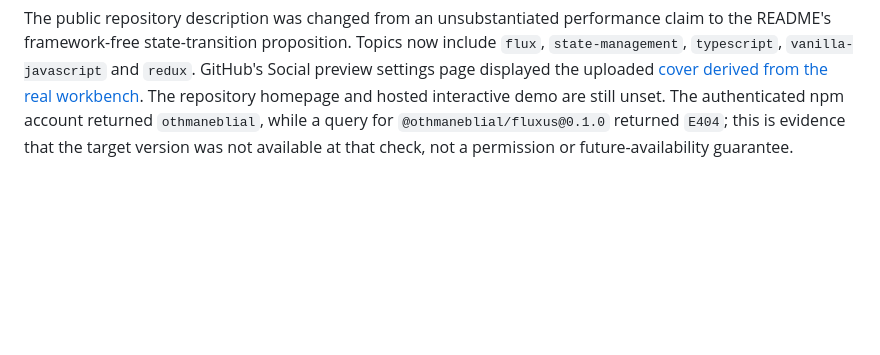
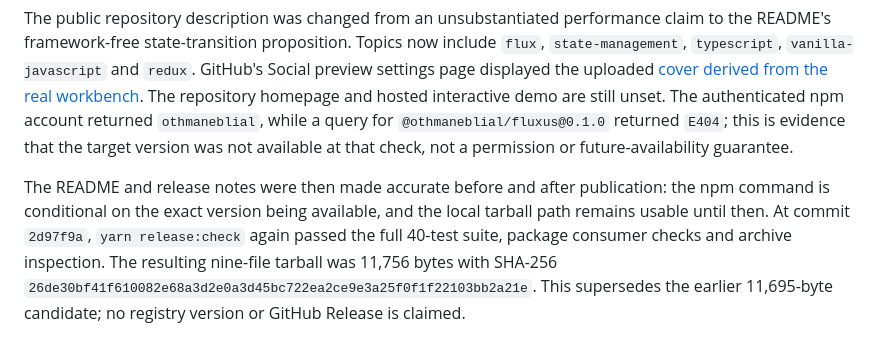
Before and after one commit to OthmaneBlial/fluxus, a Markdown page: docs/VALIDATION.md, the part around the change. GitHub-like rendering; blank space fills up the shorter version.

Commit message:
Record final candidate artifact evidence

```diff
--- a/docs/VALIDATION.md
+++ b/docs/VALIDATION.md
@@ -59,3 +59,5 @@ The [Verify run for `2cf4526`](https://github.com/OthmaneBlial/fluxus/actions/ru
 At clean commit `c775e0c`, `yarn release:check` passed lint, 84 local Markdown links in 24 files, type-check, 40 tests, build and the installed package consumer checks. Its own `npm pack --dry-run` and archive inspection found exactly nine intended files. The generated `release/othmaneblial-fluxus-0.1.0.tgz` was 11,695 bytes; `shasum -a 256 -c release/SHA256SUMS` passed with SHA-256 `9b3283c372a7dd40338e48bd802f2a9c4658d3300793d2972003bc68d78733f8`. The command installed that exact tarball offline in a fresh temporary directory and imported it through CJS and ESM. A targeted inspection of all nine archive files found no private-key header, npm/GitHub token pattern, AWS access key pattern, absolute local user path or `.npmrc` marker; this is not a comprehensive secret audit. The [GitHub Verify run](https://github.com/OthmaneBlial/fluxus/actions/runs/35444973251) for that commit succeeded on both Node 22 and 24. The tarball is local and has not been attached to a GitHub Release or published to npm.
 
 The public repository description was changed from an unsubstantiated performance claim to the README's framework-free state-transition proposition. Topics now include `flux`, `state-management`, `typescript`, `vanilla-javascript` and `redux`. GitHub's Social preview settings page displayed the uploaded [cover derived from the real workbench](assets/README.md). The repository homepage and hosted interactive demo are still unset. The authenticated npm account returned `othmaneblial`, while a query for `@othmaneblial/fluxus@0.1.0` returned `E404`; this is evidence that the target version was not available at that check, not a permission or future-availability guarantee.
+
+The README and release notes were then made accurate before and after publication: the npm command is conditional on the exact version being available, and the local tarball path remains usable until then. At commit `2d97f9a`, `yarn release:check` again passed the full 40-test suite, package consumer checks and archive inspection. The resulting nine-file tarball was 11,756 bytes with SHA-256 `26de30bf41f610082e68a3d2e0a3d45bc722ea2ce9e3a25f0f1f22103bb2a21e`. This supersedes the earlier 11,695-byte candidate; no registry version or GitHub Release is claimed.
```
Also changed, not shown: ROADMAP.md (+1 -1 lines).
